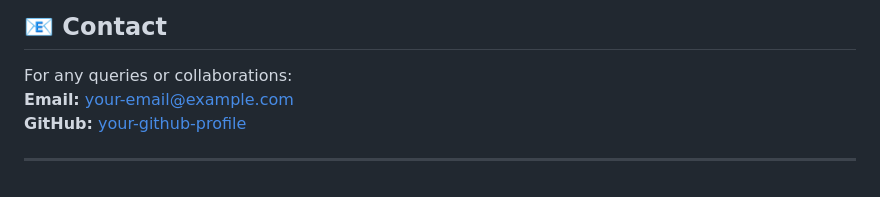
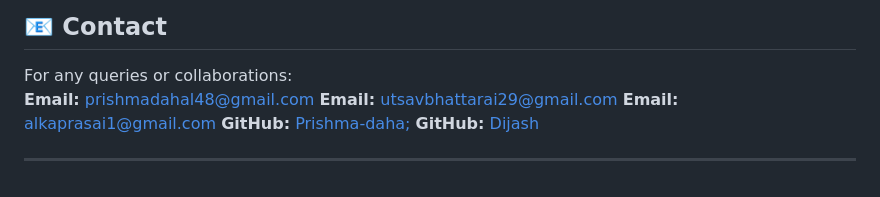
Before and after one commit to Dijash/Nirmaan-Sathi-Summer-Project, a Markdown page: README.md, the part around the change. Rendered like a GitHub page.

```diff
--- a/README.md
+++ b/README.md
@@ -76,7 +76,10 @@ Pull requests are welcome! For major changes, please open an issue first to disc
 
 ## 📧 Contact
 For any queries or collaborations:
-**Email:** your-email@example.com
-**GitHub:** [your-github-profile](https://github.com/your-github-profile)
+**Email:** prishmadahal48@gmail.com
+**Email:** utsavbhattarai29@gmail.com
+**Email:** alkaprasai1@gmail.com
+**GitHub:** [Prishma-daha;](https://github.com/Prishma-Dahal)
+**GitHub:** [Dijash](https://github.com/Dijash)
 
 ---
```
